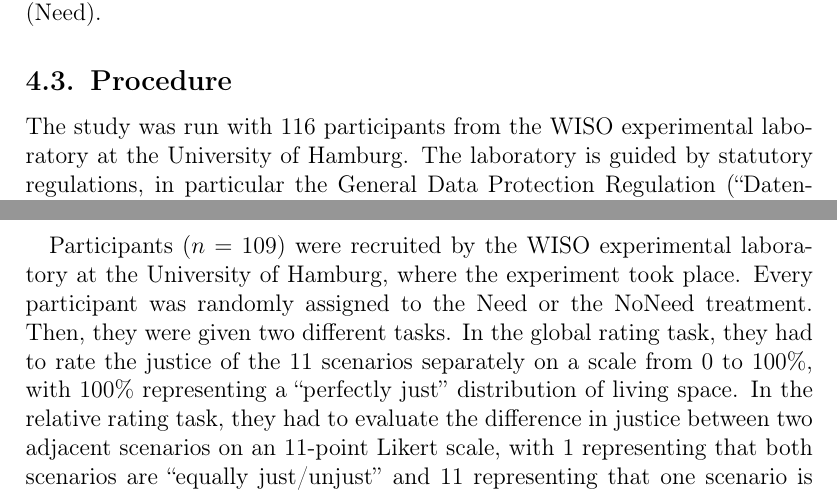
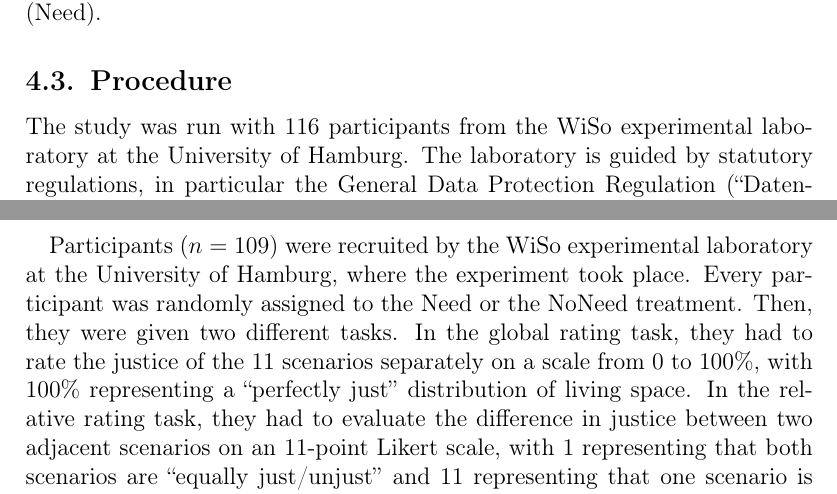
Before and after one commit to alephmembeth/need-reference-point, a LaTeX document (preprint/need_reference_point.tex): two parts of pages 14 and 29 of 48, joined at a grey line, cut so that both start at the same text. Compiled offline with pdfLaTeX.

Commit message:
Update preprint

```diff
--- a/preprint/need_reference_point.tex
+++ b/preprint/need_reference_point.tex
@@ -359,7 +359,7 @@ Furthermore, we expect the relative justice ratings to be absolutely higher on t
 % PROCEDURE %
 %%%%%%%%%%%%%
 \subsection{Procedure}\label{sec:procedure}
-The study was run with $116$ participants from the WISO experimental laboratory at the University of Hamburg.
+The study was run with $116$ participants from the WiSo experimental laboratory at the University of Hamburg.
 The laboratory is guided by statutory regulations, in particular the General Data Protection Regulation (``Datenschutzgrundverordnung''), and always works closely with the University of Hamburgs's Data Protection Officer and the University's Information Security Officer.
 Participants were invited through the software \textit{hroot} \citep{bock_hroot_2014}, and the survey was implemented with \textit{LimeSurvey} \citep{limesurvey_project_team_limesurvey_2020}.
 Participants received a flat payment of $10$ Euros for taking part in a session that took about one hour and consisted of two separate studies.
@@ -734,7 +734,7 @@ The amount needed is the same for all households to, again, exclude comparative
 Consequently, with their knowledge of the need threshold, participants had to make a non-comparative judgment about the justice of the ``representative'' household's endowment with living space.
 In a control group (NoNeed), no such threshold was mentioned.
 
-Participants ($n=109$) were recruited by the WISO experimental laboratory at the University of Hamburg, where the experiment took place.
+Participants ($n=109$) were recruited by the WiSo experimental laboratory at the University of Hamburg, where the experiment took place.
 Every participant was randomly assigned to the Need or the NoNeed treatment.
 Then, they were given two different tasks.
 In the global rating task, they had to rate the justice of the $11$ scenarios separately on a scale from $0$ to $100\%$, with $100\%$ representing a ``perfectly just'' distribution of living space.
```
Also changed, not shown: preprint/need_reference_point.pdf.
